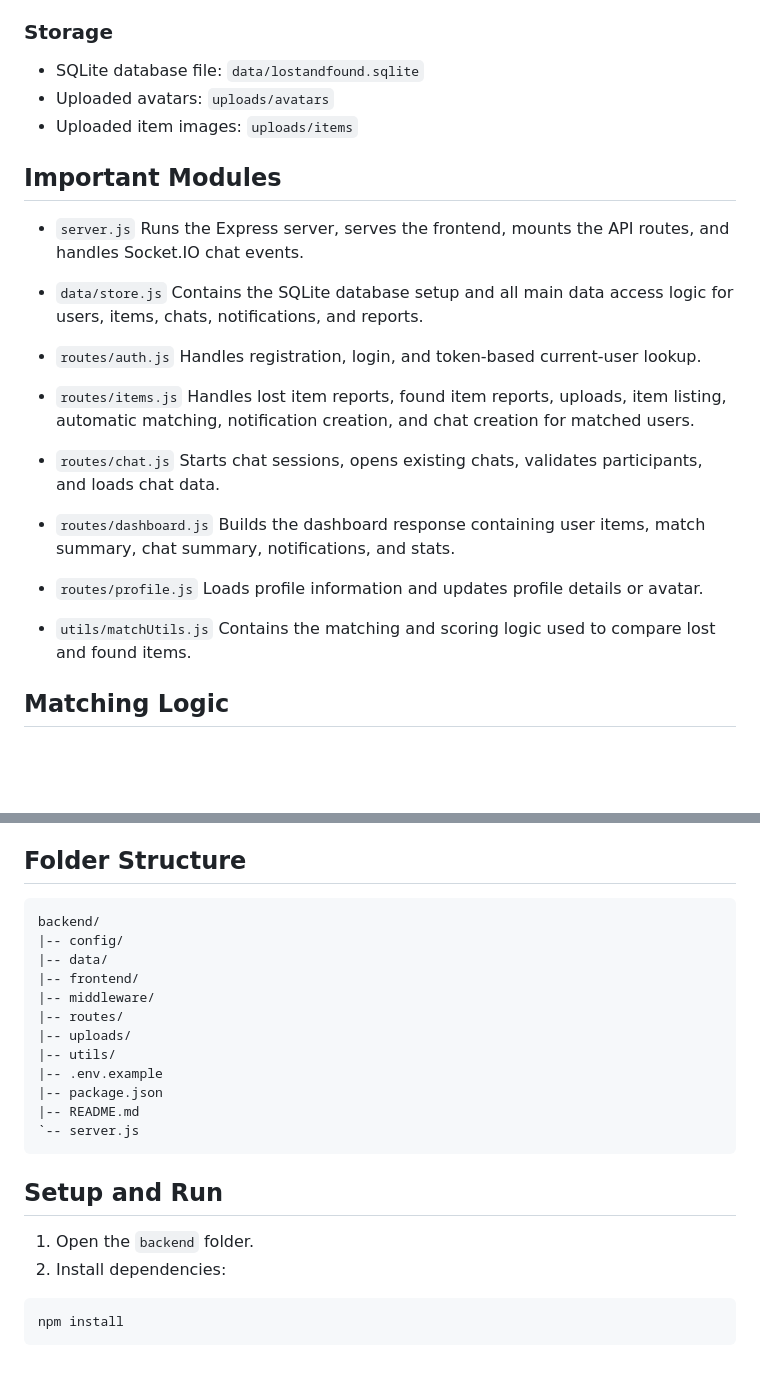
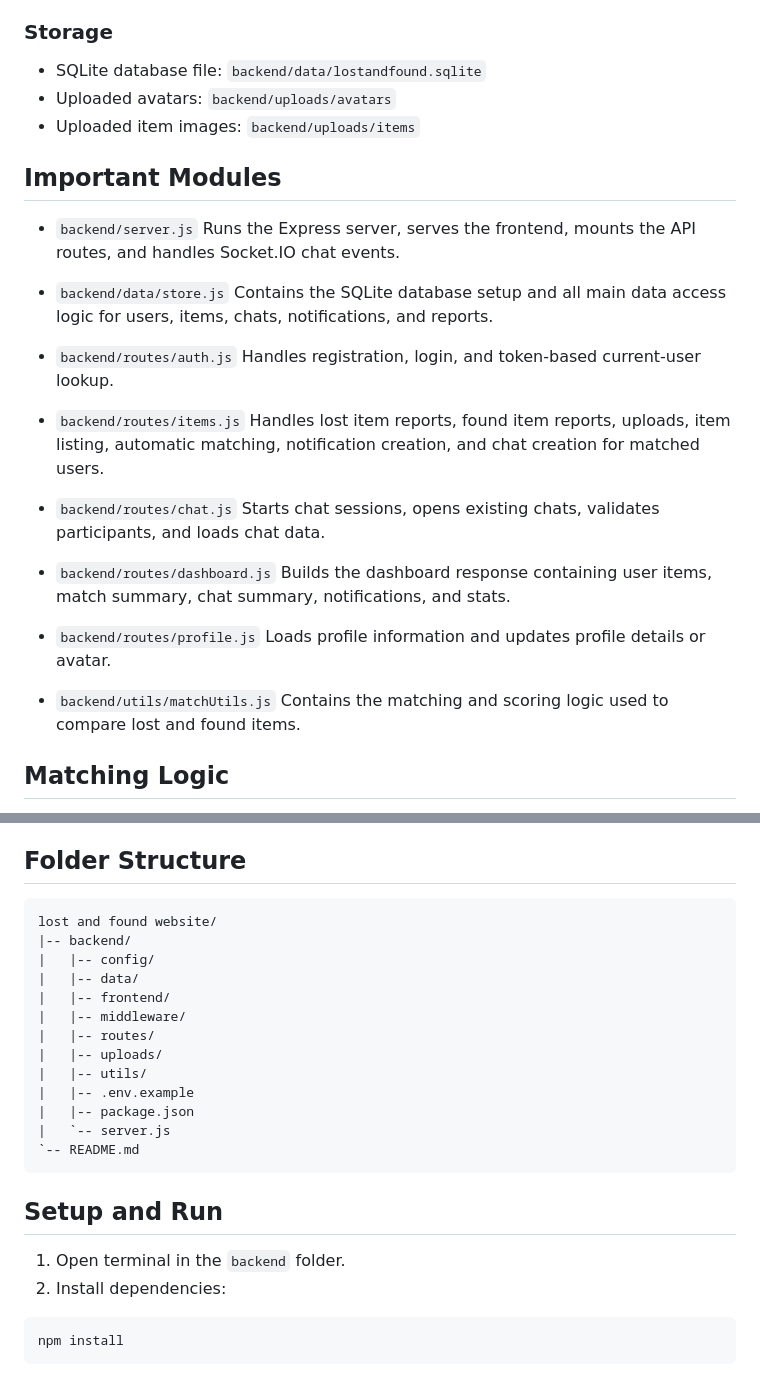
Before and after one commit to aryan2431737-spec/Campus-Connect, a Markdown page: README.md, 2 parts joined by grey strips. Drawn GitHub-style; blank space fills up the shorter version.

Commit message:
Move README from backend to repository root

````diff
--- a/backend/README.md
+++ b/README.md
@@ -59,34 +59,34 @@ The frontend is served directly by the Node.js backend, so running one server st
 
 ### Storage
 
-- SQLite database file: `data/lostandfound.sqlite`
-- Uploaded avatars: `uploads/avatars`
-- Uploaded item images: `uploads/items`
+- SQLite database file: `backend/data/lostandfound.sqlite`
+- Uploaded avatars: `backend/uploads/avatars`
+- Uploaded item images: `backend/uploads/items`
 
 ## Important Modules
 
-- `server.js`
+- `backend/server.js`
   Runs the Express server, serves the frontend, mounts the API routes, and handles Socket.IO chat events.
 
-- `data/store.js`
+- `backend/data/store.js`
   Contains the SQLite database setup and all main data access logic for users, items, chats, notifications, and reports.
 
-- `routes/auth.js`
+- `backend/routes/auth.js`
   Handles registration, login, and token-based current-user lookup.
 
-- `routes/items.js`
+- `backend/routes/items.js`
   Handles lost item reports, found item reports, uploads, item listing, automatic matching, notification creation, and chat creation for matched users.
 
-- `routes/chat.js`
+- `backend/routes/chat.js`
   Starts chat sessions, opens existing chats, validates participants, and loads chat data.
 
-- `routes/dashboard.js`
+- `backend/routes/dashboard.js`
   Builds the dashboard response containing user items, match summary, chat summary, notifications, and stats.
 
-- `routes/profile.js`
+- `backend/routes/profile.js`
   Loads profile information and updates profile details or avatar.
 
-- `utils/matchUtils.js`
+- `backend/utils/matchUtils.js`
   Contains the matching and scoring logic used to compare lost and found items.
 
 ## Matching Logic
@@ -140,23 +140,24 @@ Only candidates with a positive score are returned as potential matches, and the
 ## Folder Structure
 
 ```text
-backend/
-|-- config/
-|-- data/
-|-- frontend/
-|-- middleware/
-|-- routes/
-|-- uploads/
-|-- utils/
-|-- .env.example
-|-- package.json
-|-- README.md
-`-- server.js
+lost and found website/
+|-- backend/
+|   |-- config/
+|   |-- data/
+|   |-- frontend/
+|   |-- middleware/
+|   |-- routes/
+|   |-- uploads/
+|   |-- utils/
+|   |-- .env.example
+|   |-- package.json
+|   `-- server.js
+`-- README.md
 ```
 
 ## Setup and Run
 
-1. Open the `backend` folder.
+1. Open terminal in the `backend` folder.
 2. Install dependencies:
 
 ```bash
````
Also changed, not shown: other parts of README.md (+7 -7 lines).
